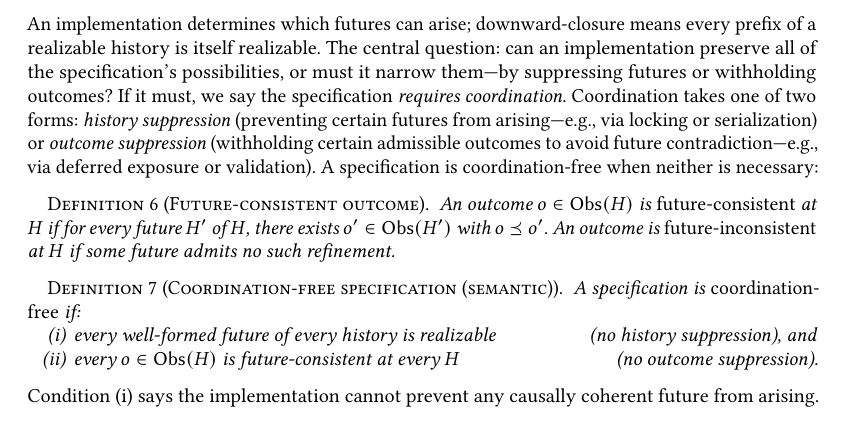
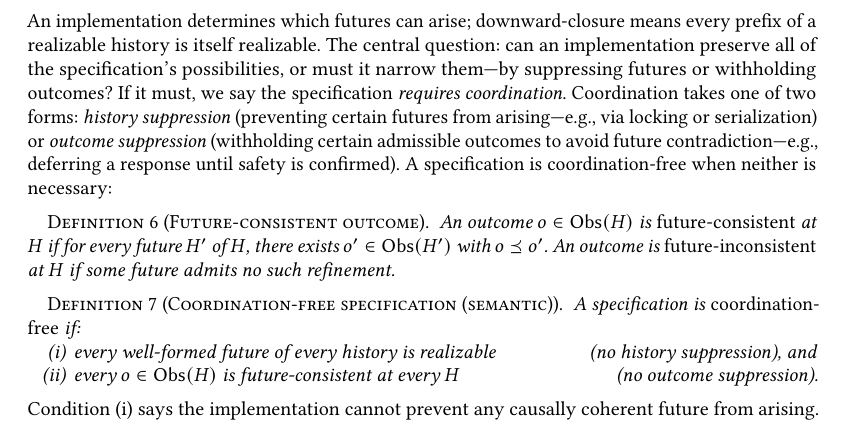
Before and after one commit to jhellerstein/coord-criterion, a LaTeX paper (main.tex): part of page 5 of 26, cut so that both start at the same text. Compiled offline with pdfLaTeX.

Commit message:
Fix outcome suppression example: deferring a response, not validation

```diff
--- a/main.tex
+++ b/main.tex
@@ -508,8 +508,8 @@ If it must, we say the specification \emph{requires coordination}.
 Coordination takes one of two forms: \emph{history suppression}
 (preventing certain futures from arising---e.g., via locking or
 serialization) or \emph{outcome suppression} (withholding certain
-admissible outcomes to avoid future contradiction---e.g., via
-deferred exposure or validation).
+admissible outcomes to avoid future contradiction---e.g., deferring
+a response until safety is confirmed).
 A specification is coordination-free when neither is necessary:
 
 \begin{definition}[Future-consistent outcome]
```
